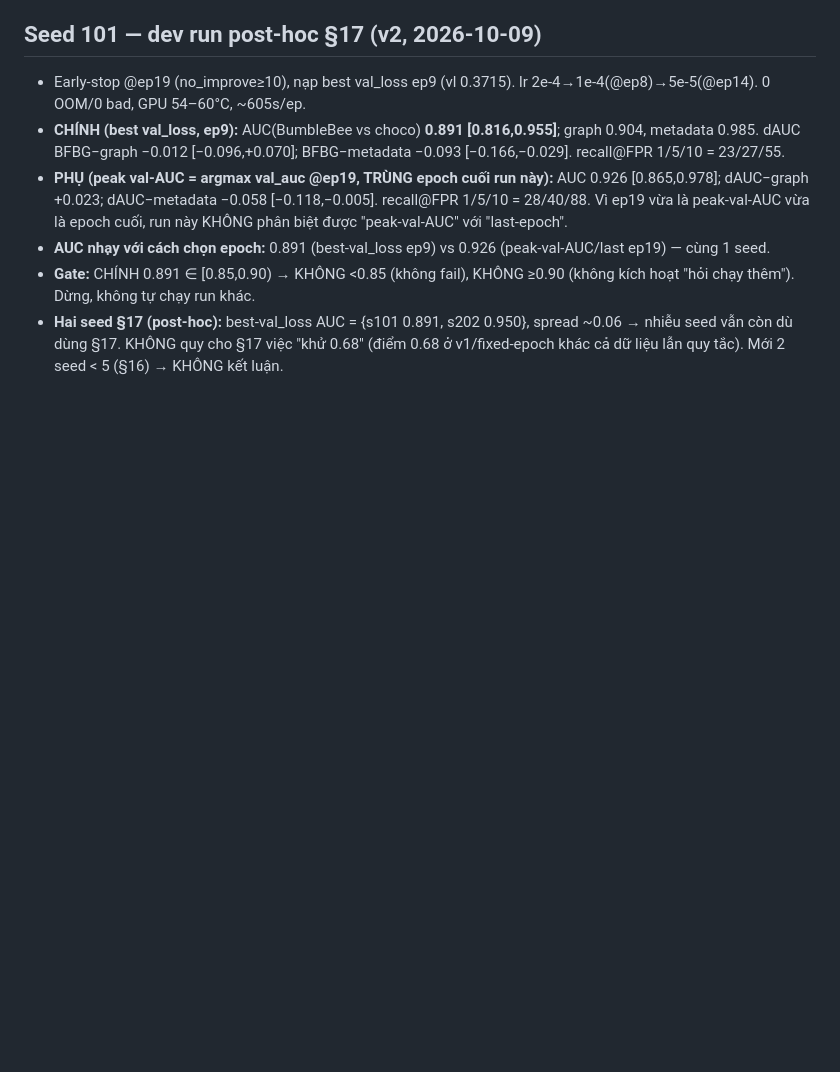
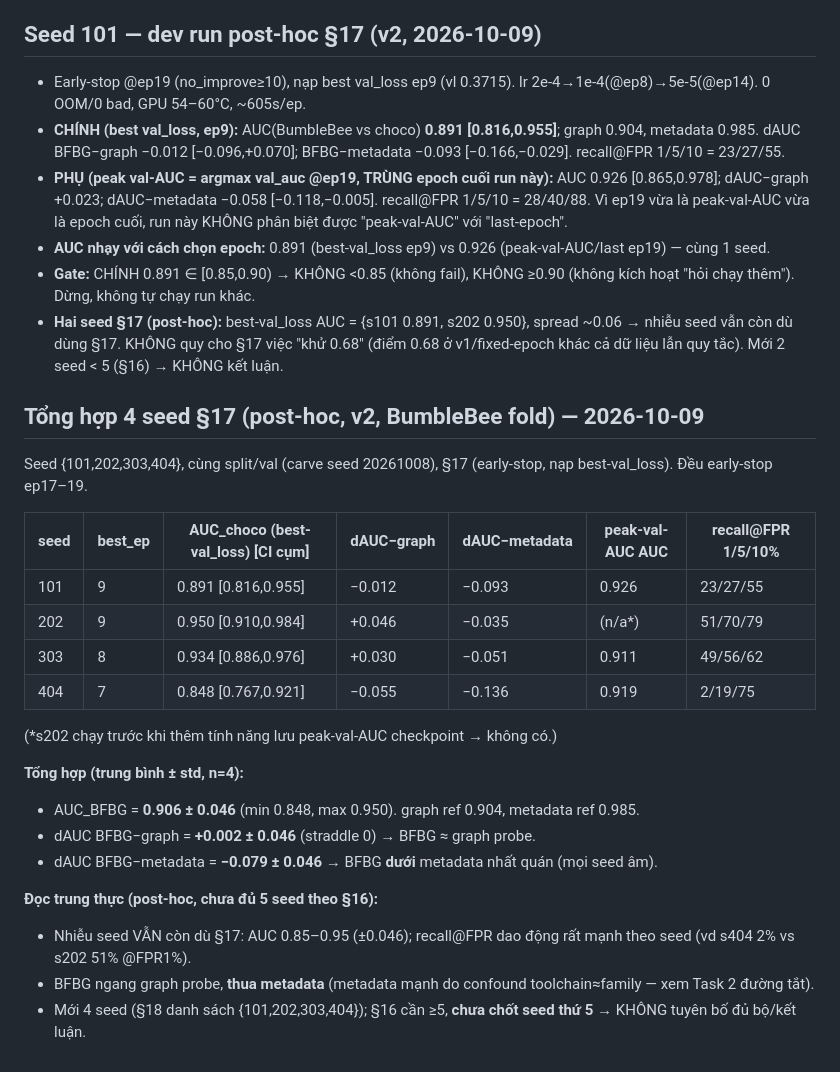
Before and after one commit to DinhHoangGia-pro/BFBG-Transformer, a Markdown page: docs/PIPELINE_CHECK_LOG.md, the part around the change. Drawn GitHub-style; blank space fills up the shorter version.

Commit message:
Log 4-seed section-17 aggregate (BumbleBee fold, post-hoc)
Seeds {101,202,303,404} all early-stop ep17-19. Best-val_loss choco AUC
0.906 +/- 0.046 (0.848-0.950); dAUC vs graph +0.002 +/- 0.046 (BFBG ~= graph);
dAUC vs metadata -0.079 +/- 0.046 (BFBG below metadata every seed). Seed noise
persists under section 17; recall@FPR swings hard by seed. Only 4 seeds (5th not
pinned per section 18), below the section-16 five-seed minimum, so no conclusion.

```diff
--- a/docs/PIPELINE_CHECK_LOG.md
+++ b/docs/PIPELINE_CHECK_LOG.md
@@ -127,3 +127,25 @@ Script: experiments/dataset/pilots/shortcut_probe_emb.py. Nhãn: analysis (infer
 - **Gate:** CHÍNH 0.891 ∈ [0.85,0.90) → KHÔNG <0.85 (không fail), KHÔNG ≥0.90 (không kích hoạt "hỏi chạy thêm"). Dừng, không tự chạy run khác.
 - **Hai seed §17 (post-hoc):** best-val_loss AUC = {s101 0.891, s202 0.950}, spread ~0.06 → nhiễu seed vẫn còn dù dùng §17.
   KHÔNG quy cho §17 việc "khử 0.68" (điểm 0.68 ở v1/fixed-epoch khác cả dữ liệu lẫn quy tắc). Mới 2 seed < 5 (§16) → KHÔNG kết luận.
+
+## Tổng hợp 4 seed §17 (post-hoc, v2, BumbleBee fold) — 2026-10-09
+Seed {101,202,303,404}, cùng split/val (carve seed 20261008), §17 (early-stop, nạp best-val_loss). Đều early-stop ep17–19.
+
+| seed | best_ep | AUC_choco (best-val_loss) [CI cụm] | dAUC−graph | dAUC−metadata | peak-val-AUC AUC | recall@FPR 1/5/10% |
+|---|---|---|---|---|---|---|
+| 101 | 9 | 0.891 [0.816,0.955] | −0.012 | −0.093 | 0.926 | 23/27/55 |
+| 202 | 9 | 0.950 [0.910,0.984] | +0.046 | −0.035 | (n/a*) | 51/70/79 |
+| 303 | 8 | 0.934 [0.886,0.976] | +0.030 | −0.051 | 0.911 | 49/56/62 |
+| 404 | 7 | 0.848 [0.767,0.921] | −0.055 | −0.136 | 0.919 | 2/19/75 |
+
+(*s202 chạy trước khi thêm tính năng lưu peak-val-AUC checkpoint → không có.)
+
+**Tổng hợp (trung bình ± std, n=4):**
+- AUC_BFBG = **0.906 ± 0.046** (min 0.848, max 0.950). graph ref 0.904, metadata ref 0.985.
+- dAUC BFBG−graph = **+0.002 ± 0.046** (straddle 0) → BFBG ≈ graph probe.
+- dAUC BFBG−metadata = **−0.079 ± 0.046** → BFBG **dưới** metadata nhất quán (mọi seed âm).
+
+**Đọc trung thực (post-hoc, chưa đủ 5 seed theo §16):**
+- Nhiễu seed VẪN còn dù §17: AUC 0.85–0.95 (±0.046); recall@FPR dao động rất mạnh theo seed (vd s404 2% vs s202 51% @FPR1%).
+- BFBG ngang graph probe, **thua metadata** (metadata mạnh do confound toolchain≈family — xem Task 2 đường tắt).
+- Mới 4 seed (§18 danh sách {101,202,303,404}); §16 cần ≥5, **chưa chốt seed thứ 5** → KHÔNG tuyên bố đủ bộ/kết luận.
```
